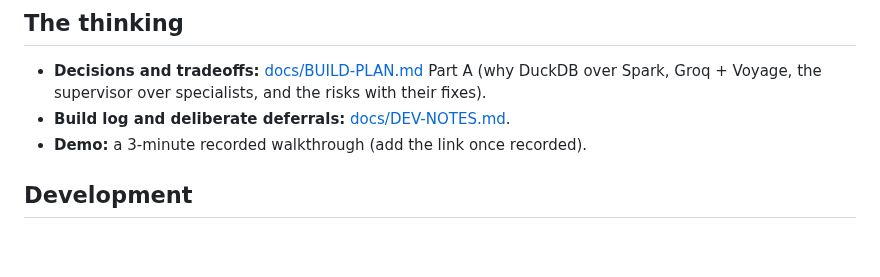
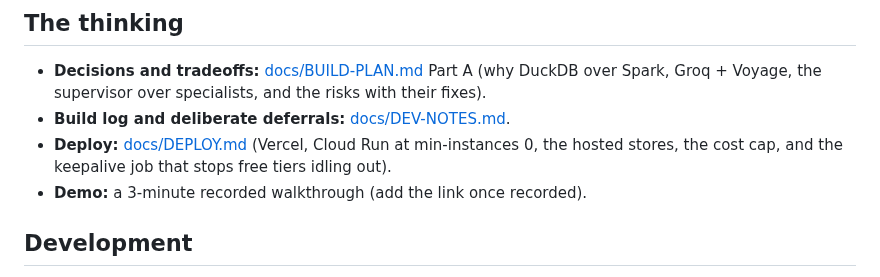
Before and after one commit to hoomanesteki/agentic-rag-knowledge-ai-platform, a Markdown page: README.md, the part around the change. Rendered like a GitHub page; blank space fills up the shorter version.

```diff
--- a/README.md
+++ b/README.md
@@ -96,6 +96,8 @@ placeholder until a keyed run fills it).
 - **Decisions and tradeoffs:** [docs/BUILD-PLAN.md](docs/BUILD-PLAN.md) Part A (why DuckDB over
   Spark, Groq + Voyage, the supervisor over specialists, and the risks with their fixes).
 - **Build log and deliberate deferrals:** [docs/DEV-NOTES.md](docs/DEV-NOTES.md).
+- **Deploy:** [docs/DEPLOY.md](docs/DEPLOY.md) (Vercel, Cloud Run at min-instances 0, the hosted
+  stores, the cost cap, and the keepalive job that stops free tiers idling out).
 - **Demo:** a 3-minute recorded walkthrough (add the link once recorded).
 
 ## Development
```
Also changed, not shown: docs/BUILD-PLAN.md (+5 -3 lines), docs/DEPLOY.md (added, +106 -0 lines).
